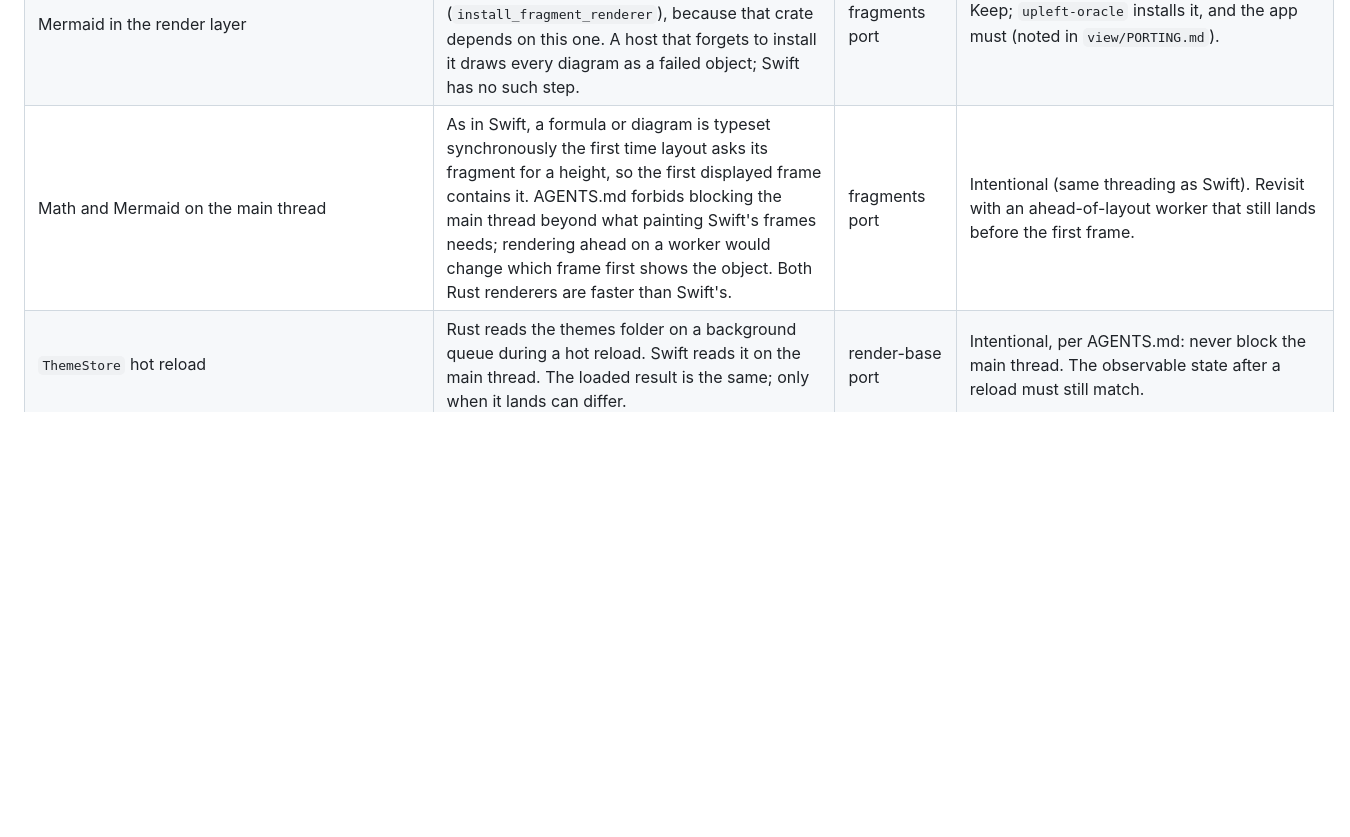
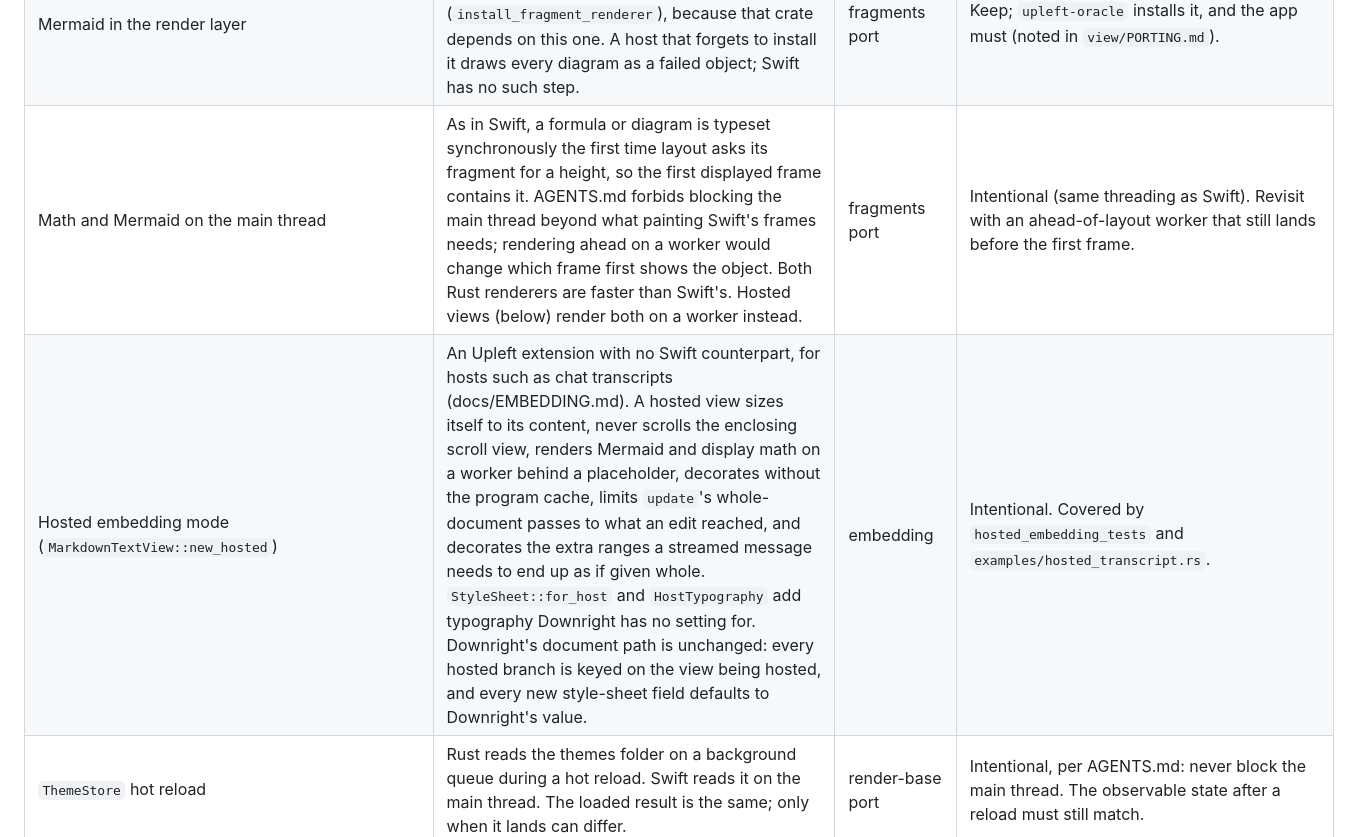
Before and after one commit to bitemyapp/upleft, a Markdown page: docs/KNOWN-DIFFERENCES.md, the part around the change. Rendered like a GitHub page; blank space fills up the shorter version.

```diff
--- a/docs/KNOWN-DIFFERENCES.md
+++ b/docs/KNOWN-DIFFERENCES.md
@@ -22,7 +22,8 @@ This ledger lists every place where Upleft is known or suspected to behave diffe
 | `LocalAssetPolicy` URLs (`upleft-render` `local_asset_policy`) | Swift's `URL` keeps a directory URL's trailing slash through `resolvingSymlinksInPath()`; `NSURL` drops it. Path components, and so every allow/block decision, are identical on every probed destination (`..`, `a/../../b`, symlinks in and out of the folder, `~`, `file://`, fragments, percent signs, decomposed names). Only the `ImageRenderCache` key of a directory destination differs, and a directory never decodes. | fragments port | Keep. `local_asset_policy_tests` pins the probed destinations. |
 | `ImageRenderCache` keys and freshness (`upleft-render` `bounded_image_cache`) | Swift keys decodes by `URL` and reads `.fileSizeKey`/`.contentModificationDateKey`; the port keys by the standardized URL's absolute string and `stat`s the path (`std::fs::metadata`). Same identity for every file URL; a file's size and modification date are the same values. | fragments port | Keep. |
 | Mermaid in the render layer | `MermaidFragment` reaches the renderer through a hook that `upleft-mermaid` installs (`install_fragment_renderer`), because that crate depends on this one. A host that forgets to install it draws every diagram as a failed object; Swift has no such step. | fragments port | Keep; `upleft-oracle` installs it, and the app must (noted in `view/PORTING.md`). |
-| Math and Mermaid on the main thread | As in Swift, a formula or diagram is typeset synchronously the first time layout asks its fragment for a height, so the first displayed frame contains it. AGENTS.md forbids blocking the main thread beyond what painting Swift's frames needs; rendering ahead on a worker would change which frame first shows the object. Both Rust renderers are faster than Swift's. | fragments port | Intentional (same threading as Swift). Revisit with an ahead-of-layout worker that still lands before the first frame. |
+| Math and Mermaid on the main thread | As in Swift, a formula or diagram is typeset synchronously the first time layout asks its fragment for a height, so the first displayed frame contains it. AGENTS.md forbids blocking the main thread beyond what painting Swift's frames needs; rendering ahead on a worker would change which frame first shows the object. Both Rust renderers are faster than Swift's. Hosted views (below) render both on a worker instead. | fragments port | Intentional (same threading as Swift). Revisit with an ahead-of-layout worker that still lands before the first frame. |
+| Hosted embedding mode (`MarkdownTextView::new_hosted`) | An Upleft extension with no Swift counterpart, for hosts such as chat transcripts (docs/EMBEDDING.md). A hosted view sizes itself to its content, never scrolls the enclosing scroll view, renders Mermaid and display math on a worker behind a placeholder, decorates without the program cache, limits `update`'s whole-document passes to what an edit reached, and decorates the extra ranges a streamed message needs to end up as if given whole. `StyleSheet::for_host` and `HostTypography` add typography Downright has no setting for. Downright's document path is unchanged: every hosted branch is keyed on the view being hosted, and every new style-sheet field defaults to Downright's value. | embedding | Intentional. Covered by `hosted_embedding_tests` and `examples/hosted_transcript.rs`. |
 | `ThemeStore` hot reload | Rust reads the themes folder on a background queue during a hot reload. Swift reads it on the main thread. The loaded result is the same; only when it lands can differ. | render-base port | Intentional, per AGENTS.md: never block the main thread. The observable state after a reload must still match. |
 | Sequence diagrams: open activations (`upleft-mermaid` `src_sequence_layout`) | Activations still open after the last message are appended in Swift `Dictionary` order, which is randomised per process, so Swift's own order varies between runs. Upleft appends them in first-activation order. Bars of different participants never overlap, so pixels are unaffected. The `mermaid-layout` dump compares activations sorted. | mermaid port | Intentional: Swift has no stable order to match. |
 | `String.contains` provenance (`upleft-mermaid` `swift::contains`) | Swift's `contains` is Character-wise on a native string but Foundation's search on one bridged from an `NSString` (see `upleft-swift-text` `contains_bridged`). beautiful-mermaid makes many labels through `NSRegularExpression` and `NSString.substring`, so some are probably bridged. The port always searches Character-wise. The two can only disagree on a label where `\n`, `$` or `*` sits inside a grapheme cluster (for example `\r` then `<br>` in a flowchart label, giving `\r\n`). No corpus diagram does. | mermaid port | Probe the provenance of each `contains` call site's receiver with the corpus's adversarial labels and switch those sites to `contains_bridged`. |
```
Also changed, not shown: README.md (+2 -0 lines), docs/EMBEDDING.md (added, +179 -0 lines).
